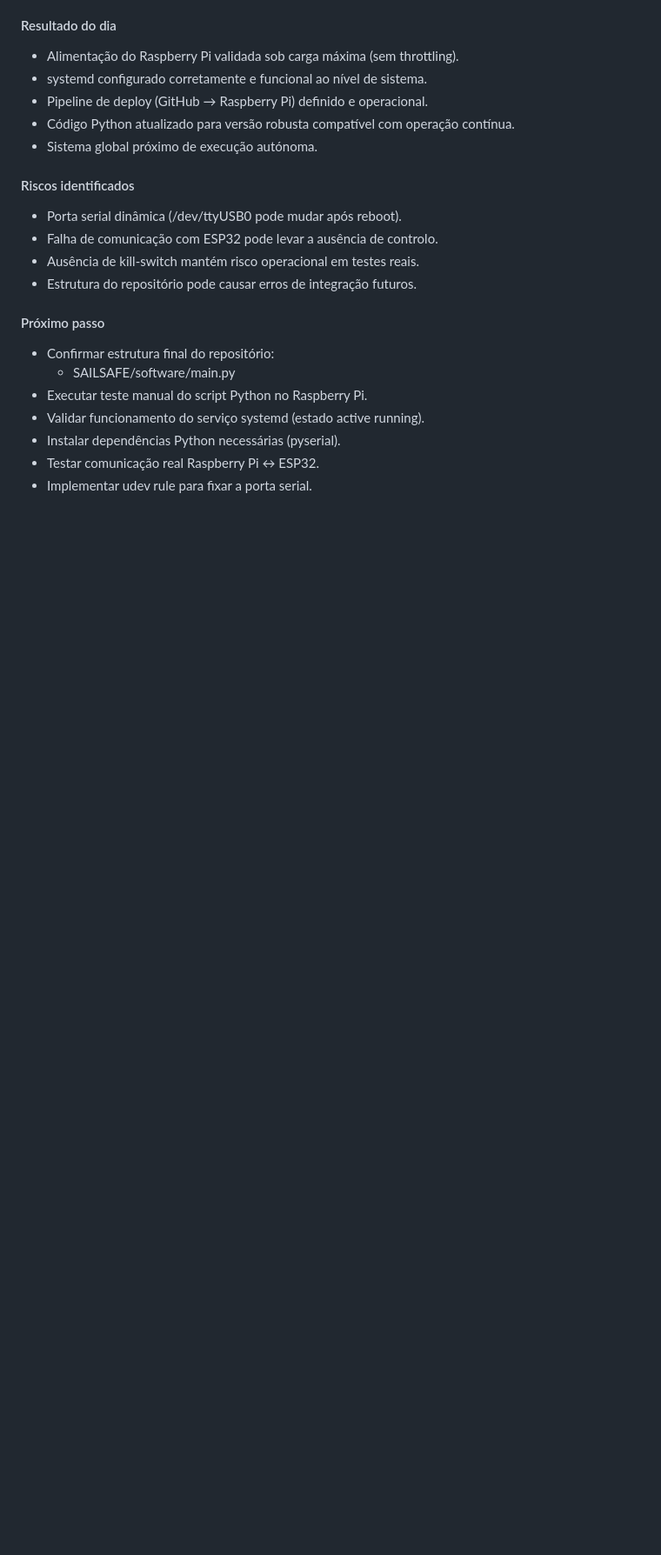
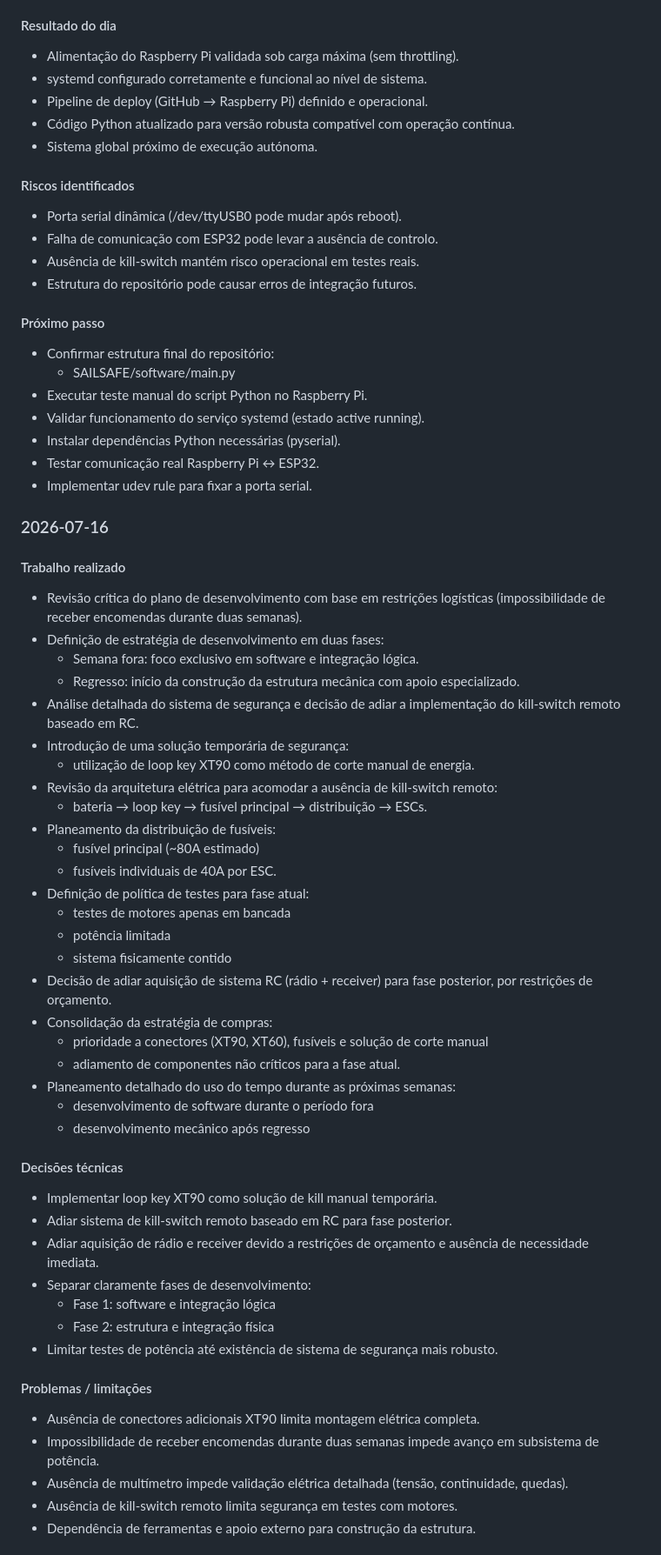
Before and after one commit to goncalomdasilva-ctrl/SAILSAFE, a Markdown page: Engineering_log.md, the part around the change printed below. Shown: that part at 87% size. Rendered like a GitHub page; blank space fills up the shorter version.

Commit message:
Update Engineering log with recent project developments
Documented work completed on development strategy and technical decisions, including adjustments due to logistical constraints and budget limitations. Outlined next steps and identified risks associated with current project phase.

```diff
--- a/Engineering_log.md
+++ b/Engineering_log.md
@@ -411,3 +411,47 @@ comando textual em percentagem (L:x R:y + newline)
 - Instalar dependências Python necessárias (pyserial).
 - Testar comunicação real Raspberry Pi ↔ ESP32.
 - Implementar udev rule para fixar a porta serial.
+
+### 2026-07-16
+
+#### Trabalho realizado
+- Revisão crítica do plano de desenvolvimento com base em restrições logísticas (impossibilidade de receber encomendas durante duas semanas).
+- Definição de estratégia de desenvolvimento em duas fases:
+  - Semana fora: foco exclusivo em software e integração lógica.
+  - Regresso: início da construção da estrutura mecânica com apoio especializado.
+- Análise detalhada do sistema de segurança e decisão de adiar a implementação do kill-switch remoto baseado em RC.
+- Introdução de uma solução temporária de segurança:
+  - utilização de loop key XT90 como método de corte manual de energia.
+- Revisão da arquitetura elétrica para acomodar a ausência de kill-switch remoto:
+  - bateria → loop key → fusível principal → distribuição → ESCs.
+- Planeamento da distribuição de fusíveis:
+  - fusível principal (~80A estimado)
+  - fusíveis individuais de 40A por ESC.
+- Definição de política de testes para fase atual:
+  - testes de motores apenas em bancada
+  - potência limitada
+  - sistema fisicamente contido
+- Decisão de adiar aquisição de sistema RC (rádio + receiver) para fase posterior, por restrições de orçamento.
+- Consolidação da estratégia de compras:
+  - prioridade a conectores (XT90, XT60), fusíveis e solução de corte manual
+  - adiamento de componentes não críticos para a fase atual.
+- Planeamento detalhado do uso do tempo durante as próximas semanas:
+  - desenvolvimento de software durante o período fora
+  - desenvolvimento mecânico após regresso
+
+#### Decisões técnicas
+- Implementar loop key XT90 como solução de kill manual temporária.
+- Adiar sistema de kill-switch remoto baseado em RC para fase posterior.
+- Adiar aquisição de rádio e receiver devido a restrições de orçamento e ausência de necessidade imediata.
+- Separar claramente fases de desenvolvimento:
+  - Fase 1: software e integração lógica
+  - Fase 2: estrutura e integração física
+- Limitar testes de potência até existência de sistema de segurança mais robusto.
+
+#### Problemas / limitações
+- Ausência de conectores adicionais XT90 limita montagem elétrica completa.
+- Impossibilidade de receber encomendas durante duas semanas impede avanço em subsistema de potência.
+- Ausência de multímetro impede validação elétrica detalhada (tensão, continuidade, quedas).
+- Ausência de kill-switch remoto limita segurança em testes com motores.
+- Dependência de ferramentas e apoio externo para construção da estrutura.
+
```
Also changed, not shown: other parts of Engineering_log.md (+21 -0 lines).
